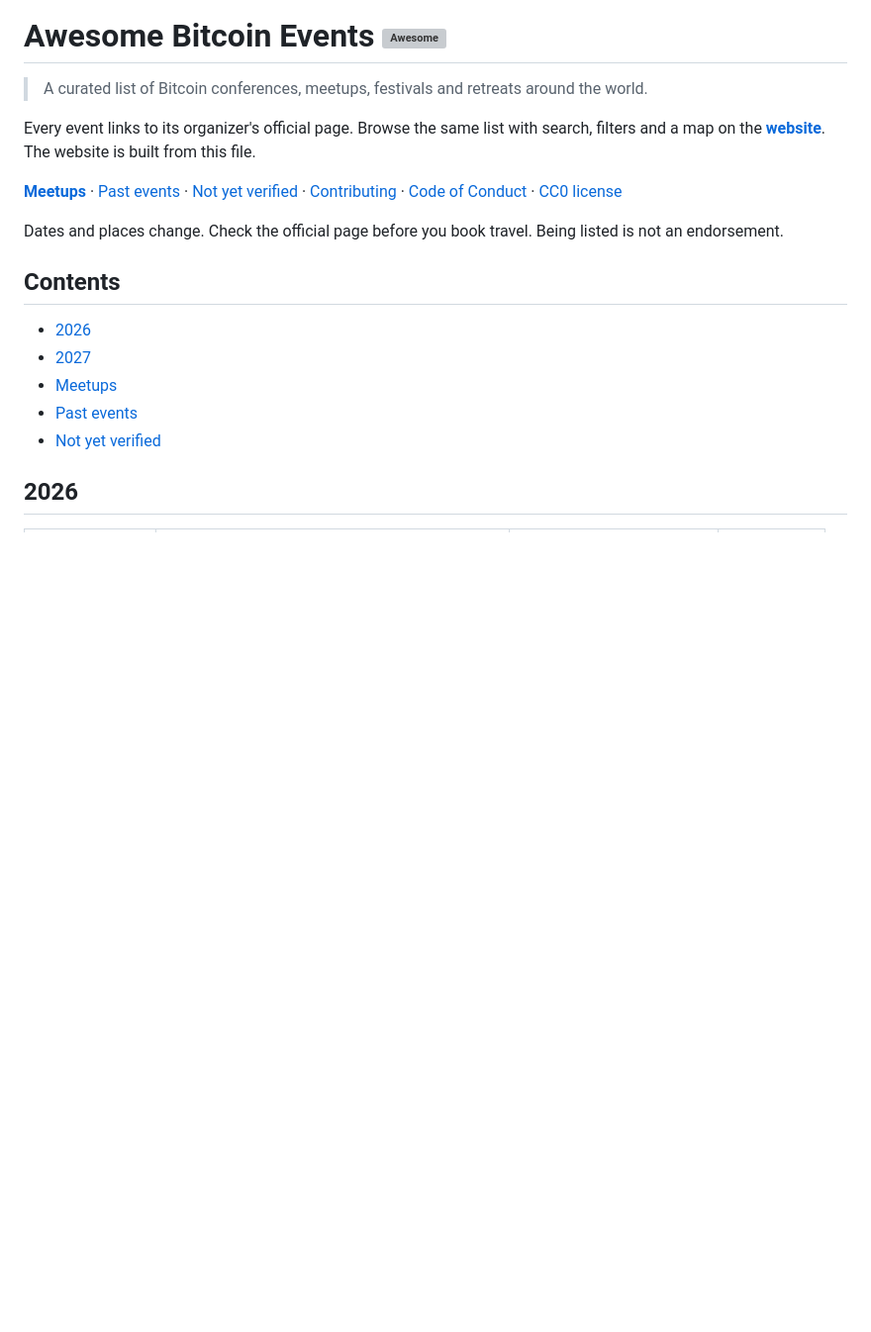
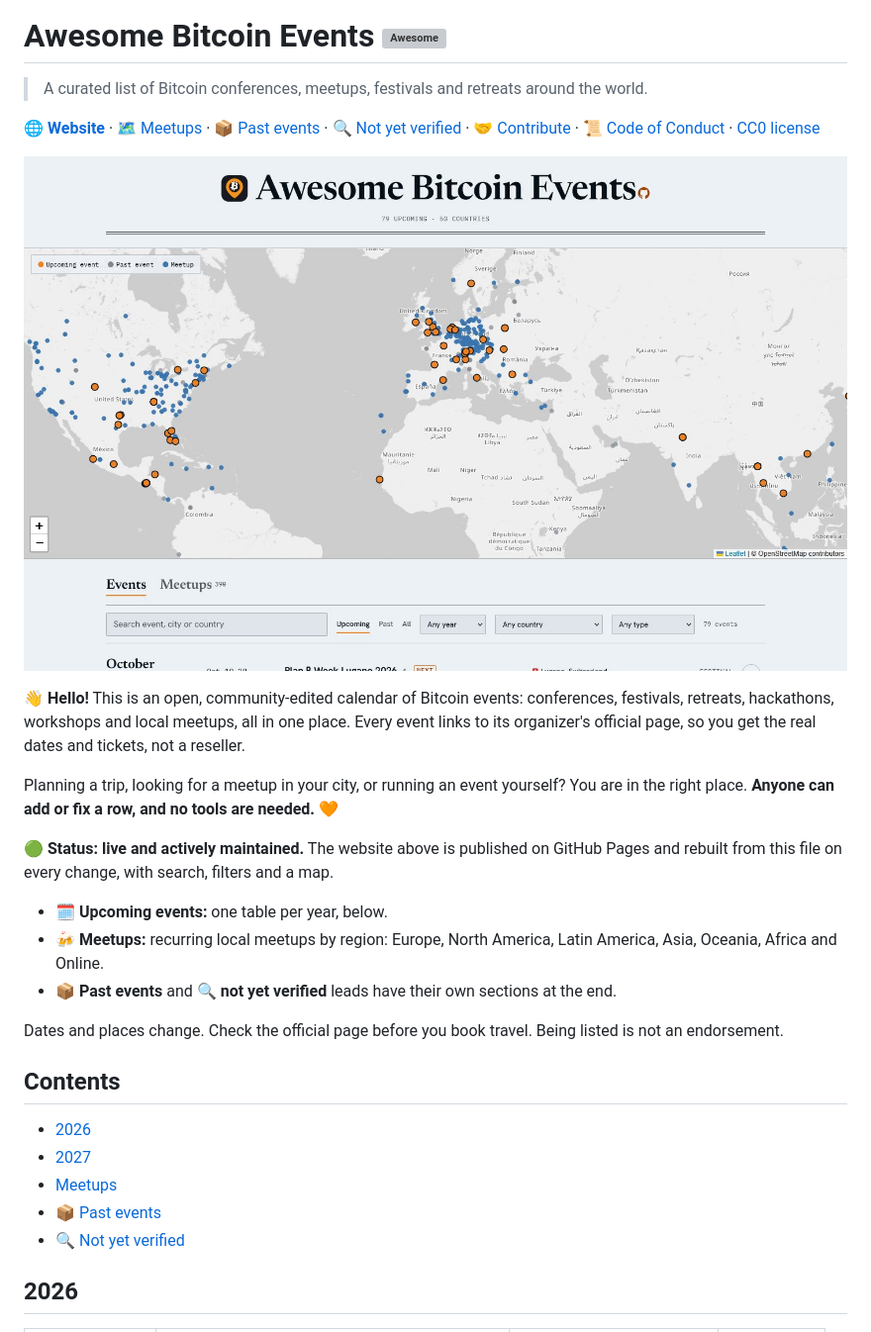
Before and after one commit to itstomekk/awesome-bitcoin-events, a Markdown page: README.md, the part around one of its changes. Shown at 99% size. GitHub-like rendering; pictures changed too: .github/readme/home.jpg (added); blank space fills up the shorter version; grey boxes are pictures that could not be loaded.

Commit message:
README: welcoming intro, live status, screenshot hero, contribution invitation; list entries unchanged

```diff
--- a/README.md
+++ b/README.md
@@ -2,9 +2,19 @@
 
 > A curated list of Bitcoin conferences, meetups, festivals and retreats around the world.
 
-Every event links to its organizer's official page. Browse the same list with search, filters and a map on the **[website](https://itstomekk.github.io/awesome-bitcoin-events/)**. The website is built from this file.
+**[🌐 Website](https://itstomekk.github.io/awesome-bitcoin-events/)** · [🗺️ Meetups](https://github.com/itstomekk/awesome-bitcoin-events#meetups) · [📦 Past events](https://github.com/itstomekk/awesome-bitcoin-events/blob/main/PAST.md) · [🔍 Not yet verified](https://github.com/itstomekk/awesome-bitcoin-events/blob/main/TO-VERIFY.md) · [🤝 Contribute](https://github.com/itstomekk/awesome-bitcoin-events#contributing) · [📜 Code of Conduct](https://github.com/itstomekk/awesome-bitcoin-events/blob/main/.github/CODE_OF_CONDUCT.md) · [CC0 license](https://github.com/itstomekk/awesome-bitcoin-events/blob/main/LICENSE)
 
-**[Meetups](https://github.com/itstomekk/awesome-bitcoin-events#meetups)** · [Past events](https://github.com/itstomekk/awesome-bitcoin-events/blob/main/PAST.md) · [Not yet verified](https://github.com/itstomekk/awesome-bitcoin-events/blob/main/TO-VERIFY.md) · [Contributing](https://github.com/itstomekk/awesome-bitcoin-events/blob/main/.github/CONTRIBUTING.md) · [Code of Conduct](https://github.com/itstomekk/awesome-bitcoin-events/blob/main/.github/CODE_OF_CONDUCT.md) · [CC0 license](https://github.com/itstomekk/awesome-bitcoin-events/blob/main/LICENSE)
+![The Awesome Bitcoin Events website: a world map of upcoming events and meetups above a searchable list](.github/readme/home.jpg)
+
+👋 **Hello!** This is an open, community-edited calendar of Bitcoin events: conferences, festivals, retreats, hackathons, workshops and local meetups, all in one place. Every event links to its organizer's official page, so you get the real dates and tickets, not a reseller.
+
+Planning a trip, looking for a meetup in your city, or running an event yourself? You are in the right place. **Anyone can add or fix a row, and no tools are needed.** 🧡
+
+🟢 **Status: live and actively maintained.** The website above is published on GitHub Pages and rebuilt from this file on every change, with search, filters and a map.
+
+- 🗓️ **Upcoming events:** one table per year, below.
+- 🍻 **Meetups:** recurring local meetups by region: Europe, North America, Latin America, Asia, Oceania, Africa and Online.
+- 📦 **Past events** and 🔍 **not yet verified** leads have their own sections at the end.
 
 Dates and places change. Check the official page before you book travel. Being listed is not an endorsement.
 
@@ -13,8 +23,8 @@ Dates and places change. Check the official page before you book travel. Being l
 - [2026](#2026)
 - [2027](#2027)
 - [Meetups](#meetups)
-- [Past events](#past-events)
-- [Not yet verified](#not-yet-verified)
+- [📦 Past events](#-past-events)
+- [🔍 Not yet verified](#-not-yet-verified)
 
 <!-- Tables don't need padded, aligned pipes: one row per event is enough. -->
 <!--lint disable table-pipe-alignment-->
```
Also changed, not shown: other parts of README.md (+32 -7 lines).
